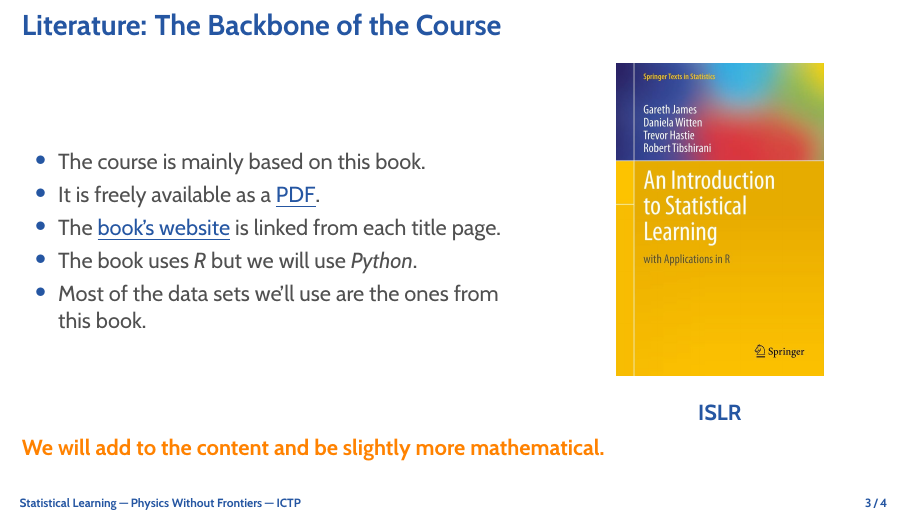
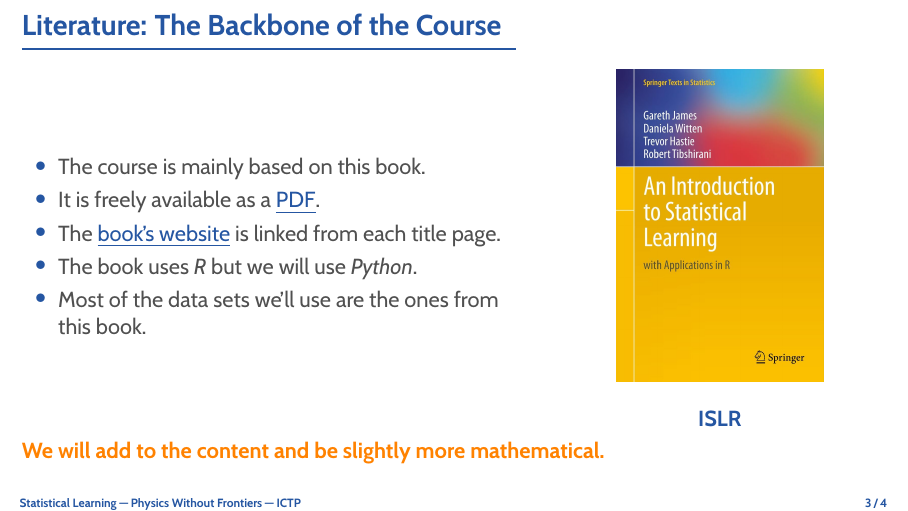
Before and after one commit to rinnert/statlearning-python-pwf, LaTeX slides (lectures/latex/lecture_01_introduction.tex, which reads lectures/latex/preamble.tex): page 4 of 5. Compiled offline with pdfLaTeX; the source files are stored in an older character set and shown here as Unicode.

Commit message:
Go back to underlined frame titles.

```diff
--- a/lectures/latex/preamble.tex
+++ b/lectures/latex/preamble.tex
@@ -87,8 +87,8 @@
 	\setbeamertemplate{frametitle}
 	{
 		%\textbf{{\insertframetitle\phantom{g}}}\\
-		\textbf{\insertframetitle\phantom{g}}\\
-		%\textbf{\underline{\insertframetitle\phantom{g}}}\\
+		%\textbf{\insertframetitle\phantom{g}}\\
+		\textbf{\underline{\insertframetitle\phantom{g}}}\\
 		%\textbf{\underline{\insertframetitle}}\\
 		\vskip 1.0mm
 		%{\color{UOLgold}\hrule height 2pt}
```
